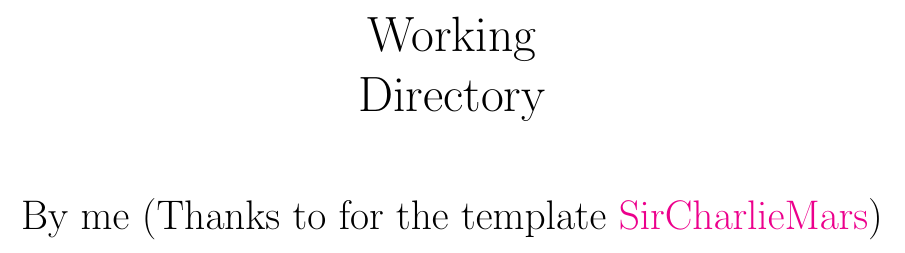
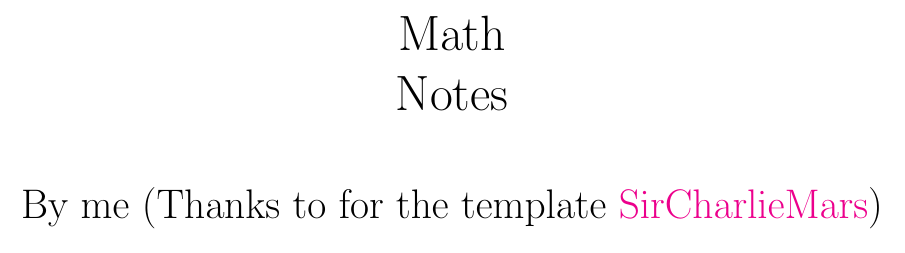
Before and after one commit to FabianPaci/Working-Directory, a LaTeX thesis (template/Math-Notes.tex): part of page 1 of 4, cut at the place of the change. Compiled offline with pdfLaTeX.

Commit message:
change name

```diff
--- a/template/Working-Directory.tex
+++ b/template/Math-Notes.tex
@@ -1,11 +1,11 @@
-% use "pdflatex -output-directory=../output Working-Directory.tex" to compile
+% use "pdflatex -output-directory=../output Math-Notes.tex" to compile for git
 \documentclass{report}
 
 \input{preamble}
 \input{macros}
 \input{letterfonts}
 
-\title{\Huge{Working}\\Directory}
+\title{\Huge{Math}\\Notes}
 \author{\huge{By me (Thanks to for the template \href{https://github.com/SirCharlieMars/dotfiles/tree/master/latex_template}{SirCharlieMars})}}
 \date{}
 
```
Also changed, not shown: output/Math-Notes.pdf (added), output/Working-Directory.pdf (deleted), output/template.pdf (deleted), 9 other files.
